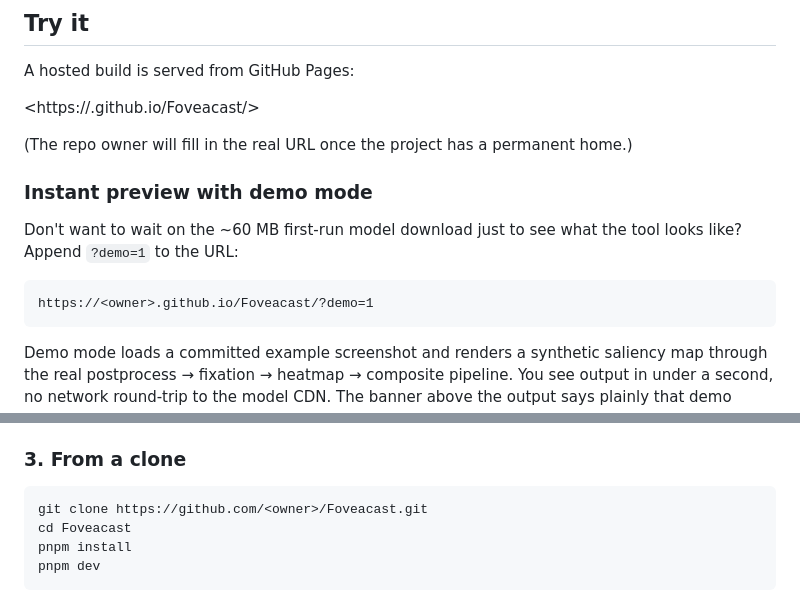
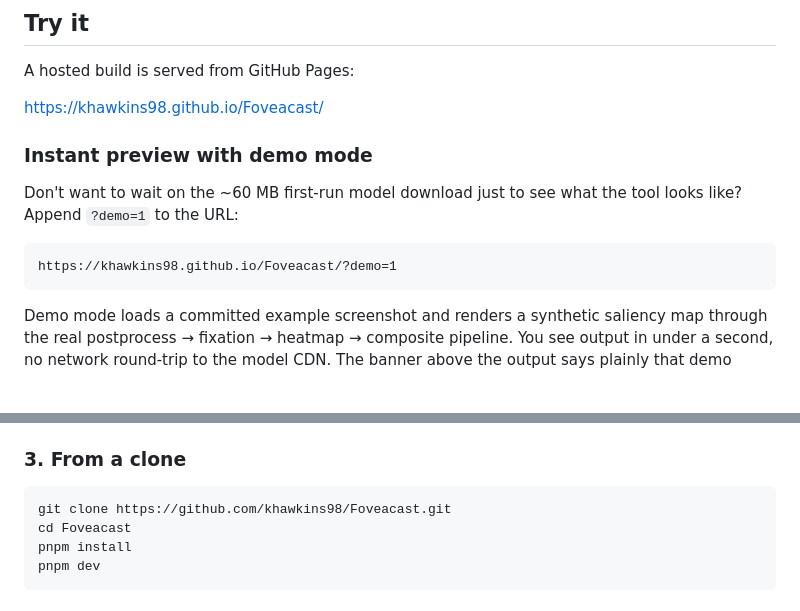
Before and after one commit to khawkins98/Foveacast, a Markdown page: README.md, 2 parts joined by grey strips. GitHub-like rendering; blank space fills up the shorter version.

Commit message:
docs: fill in real GitHub Pages URLs (khawkins98)
Replaces three <owner> placeholders in README with khawkins98.
The technical-writer review flagged this as P0 — shipping a
placeholder as the hero CTA is the easiest way to lose a first-time
visitor.

Co-Authored-By: Claude Opus 4.6 (1M context) <noreply@anthropic.com>

````diff
--- a/README.md
+++ b/README.md
@@ -14,16 +14,14 @@ It is aimed at comms staff, web officers, and UX-aware developers who want a qui
 
 A hosted build is served from GitHub Pages:
 
-<https://<owner>.github.io/Foveacast/>
-
-(The repo owner will fill in the real URL once the project has a permanent home.)
+<https://khawkins98.github.io/Foveacast/>
 
 ### Instant preview with demo mode
 
 Don't want to wait on the ~60 MB first-run model download just to see what the tool looks like? Append `?demo=1` to the URL:
 
 ```
-https://<owner>.github.io/Foveacast/?demo=1
+https://khawkins98.github.io/Foveacast/?demo=1
 ```
 
 Demo mode loads a committed example screenshot and renders a synthetic saliency map through the real postprocess → fixation → heatmap → composite pipeline. You see output in under a second, no network round-trip to the model CDN. The banner above the output says plainly that demo output is a synthetic preview, not a real MSI-Net prediction — drop your own screenshot or remove `?demo=1` to run real inference.
@@ -50,7 +48,7 @@ Vite serves the `docs/` folder on <http://localhost:5173>. There is no build ste
 ### 3. From a clone
 
 ```sh
-git clone https://github.com/<owner>/Foveacast.git
+git clone https://github.com/khawkins98/Foveacast.git
 cd Foveacast
 pnpm install
 pnpm dev
````
